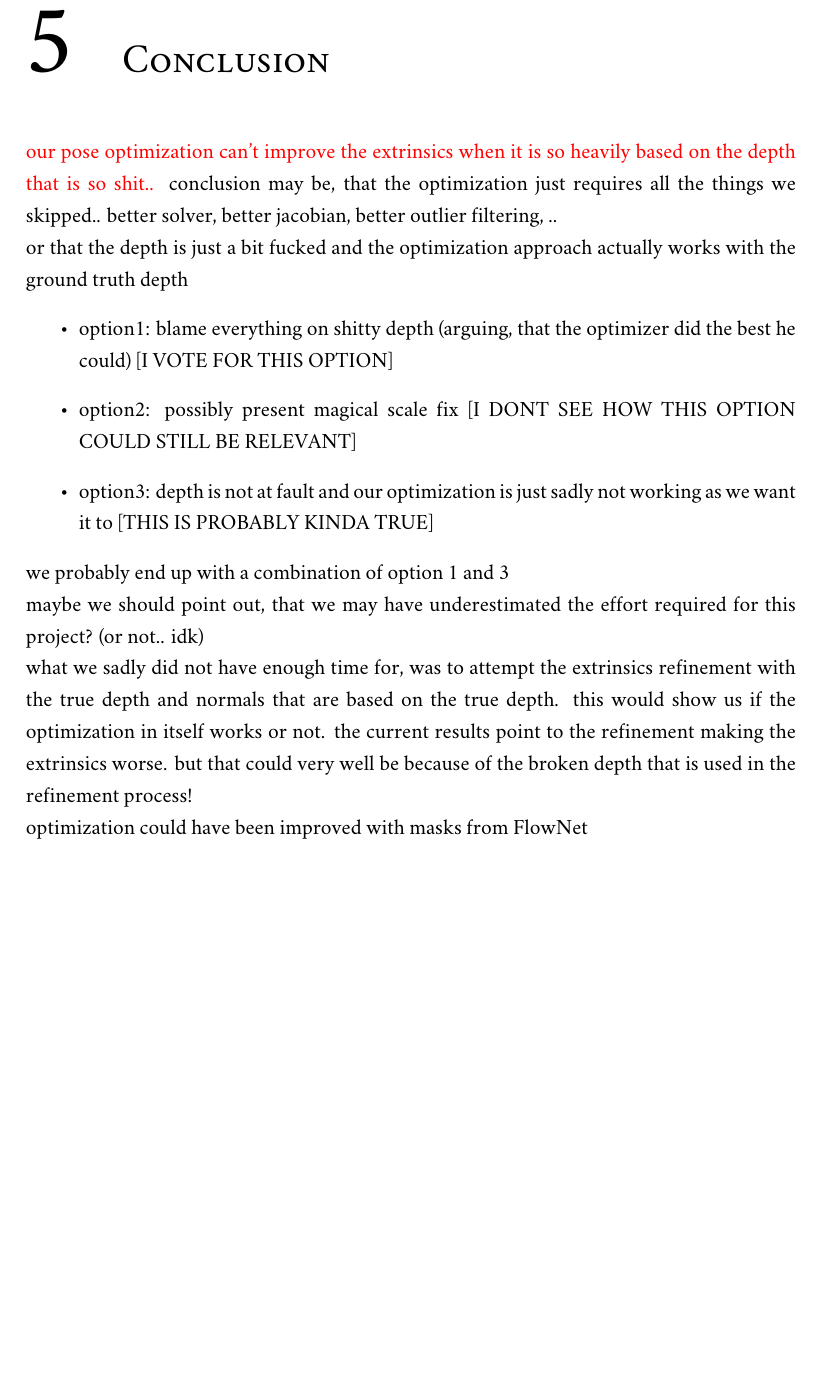
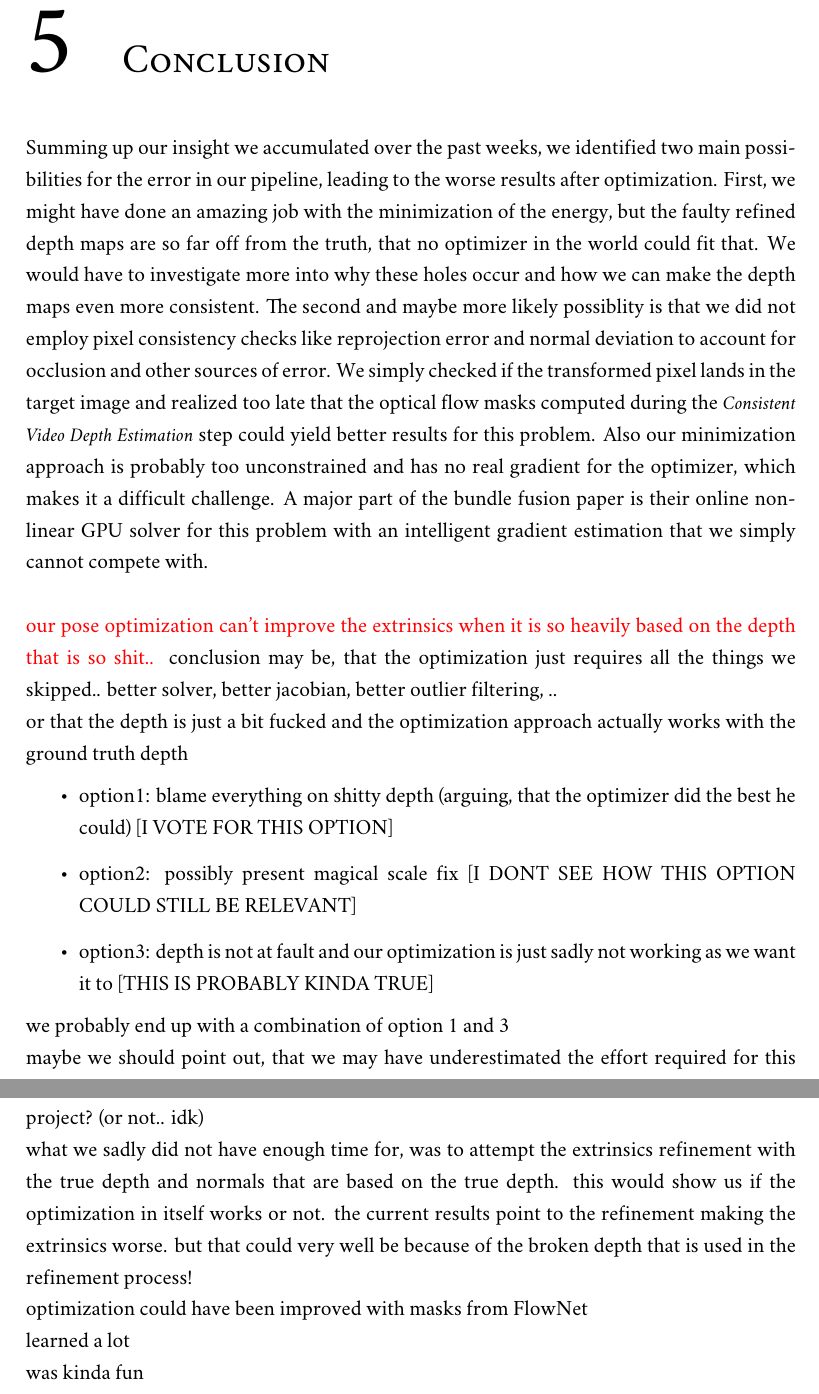
Before and after one commit to Flololol/RGBD-SLAM-from-RGB-Video, a LaTeX thesis (report/report.tex, which reads report/sources/conclusion.tex): part of page 17 of 19 before the commit and two parts of pages 17 and 18 of 20 after it, the two joined at a grey line, cut so that both start at the same text, the shorter picture padded with empty space. Compiled offline with XeLaTeX; a missing font is replaced by an installed copy or a similar font.

Commit message:
halfway done

```diff
--- a/report/sources/conclusion.tex
+++ b/report/sources/conclusion.tex
@@ -1,5 +1,13 @@
 \chapter{Conclusion}
-    \todo{our pose optimization can't improve the extrinsics when it is so heavily based on the depth that is so shit..}
+    Summing up our insight we accumulated over the past weeks, we identified two main possibilities for the error in our pipeline, leading to the worse results after optimization. %den muss man vllt nochmal ändern :D
+    First, we might have done an amazing job with the minimization of the energy, but the faulty refined depth maps are so far off from the truth, that no optimizer in the world could fit that.
+    We would have to investigate more into why these holes occur and how we can make the depth maps even more consistent.
+    The second and maybe more likely possiblity is that we did not employ pixel consistency checks like reprojection error and normal deviation to account for occlusion and other sources of error.
+    We simply checked if the transformed pixel lands in the target image and realized too late that the optical flow masks computed during the \citetitle{luo2020consistent} step could yield better results for this problem.
+    Also our minimization approach is probably too unconstrained and has no real gradient for the optimizer, which makes it a difficult challenge.
+    A major part of the bundle fusion paper is their online nonlinear GPU solver for this problem with an intelligent gradient estimation that we simply cannot compete with.
+
+    \todo{\\our pose optimization can't improve the extrinsics when it is so heavily based on the depth that is so shit..}
     conclusion may be, that the optimization just requires all the things we skipped.. better solver, better jacobian, better outlier filtering, ..\\
     or that the depth is just a bit fucked and the optimization approach actually works with the ground truth depth
     \begin{itemize}
@@ -11,3 +19,5 @@
     maybe we should point out, that we may have underestimated the effort required for this project? (or not.. idk)\\
     what we sadly did not have enough time for, was to attempt the extrinsics refinement with the true depth and normals that are based on the true depth. this would show us if the optimization in itself works or not. the current results point to the refinement making the extrinsics worse. but that could very well be because of the broken depth that is used in the refinement process!\\
     optimization could have been improved with masks from FlowNet\\
+    learned a lot\\
+    was kinda fun\\
```
